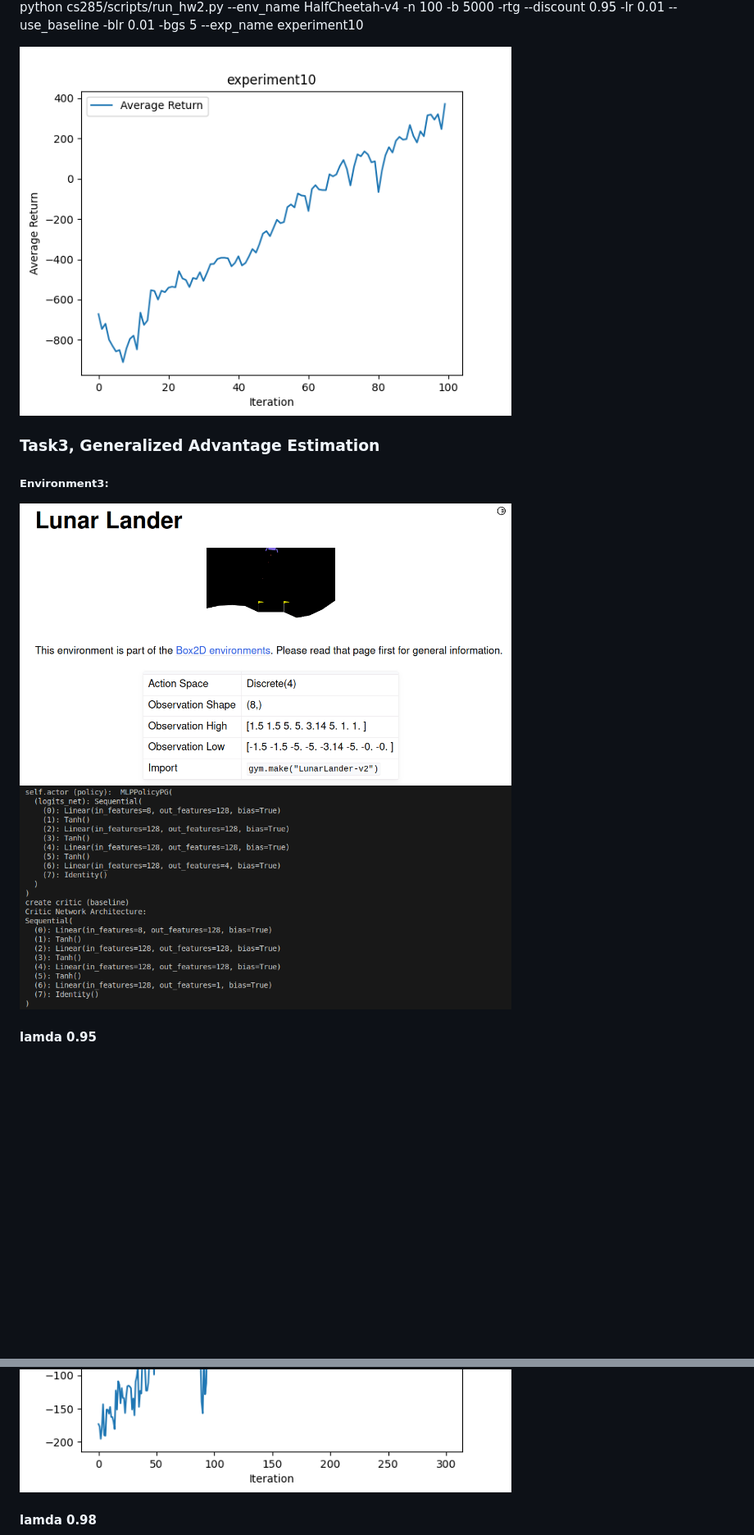
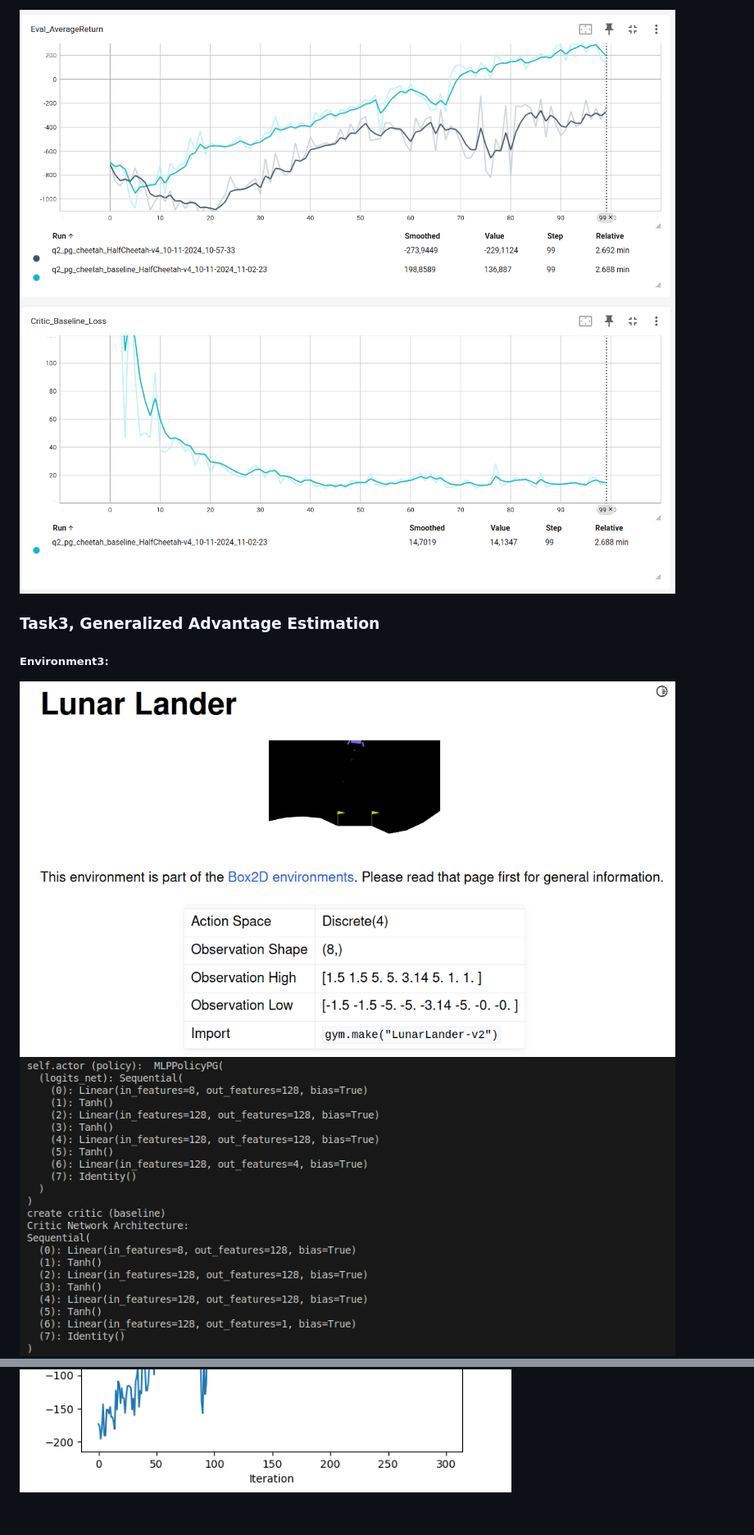
Before and after one commit to 10Nico17/Deep_RL_Assignments_CS285, a Markdown page: README.md, 2 parts joined by grey strips. Shown: that part at 82% size. Drawn GitHub-style; pictures changed too: hw2/images/overview_HalfCheetah.png (added), hw2/images/overview_HalfCheetah_baseline_loss.png (added); blank space fills up the shorter version.

```diff
--- a/README.md
+++ b/README.md
@@ -86,22 +82,20 @@ python cs285/scripts/run_hw2.py --env_name HalfCheetah-v4 -n 100 -b 5000 -rtg --
 
-python cs285/scripts/run_hw2.py --env_name HalfCheetah-v4 -n 100 -b 5000 -rtg --discount 0.95 -lr 0.01 --use_baseline -blr 0.01 -bgs 5
---exp_name experiment10
+<img src="hw2/images/overview_HalfCheetah.png" width="800px">
 
-<img src="hw2/images/experiment10.png" width="600px">
+<img src="hw2/images/overview_HalfCheetah_baseline_loss.png" width="800px">
 
 
 ### Task3, Generalized Advantage Estimation
 
 ##### Environment3:
-<img src="hw2/images/ludar.png" width="600px">
+<img src="hw2/images/ludar.png" width="800px">
 
-<img src="hw2/images/networks_LunarLander.png" width="600px">
+<img src="hw2/images/networks_LunarLander.png" width="800px">
 
-#### lamda 0.95
+
 
 <img src="hw2/images/experiment11_lamda_0.95_average_return_plot.png" width="600px">
 
-#### lamda 0.98
 
 <img src="hw2/images/experiment11_lamda_0.98_average_return_plot.png" width="600px">
 
```
Also changed, not shown: other parts of README.md (+9 -12 lines), 3 other files.
